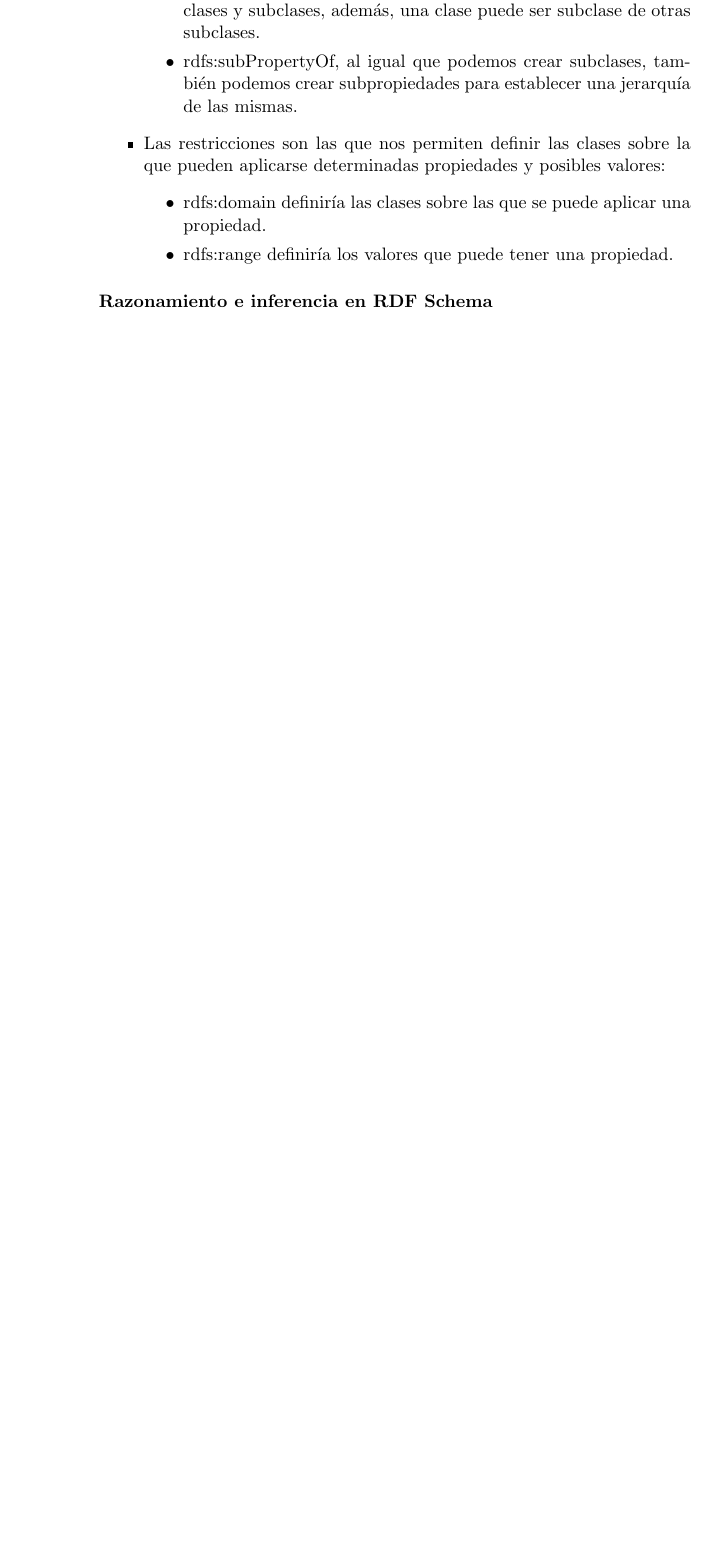
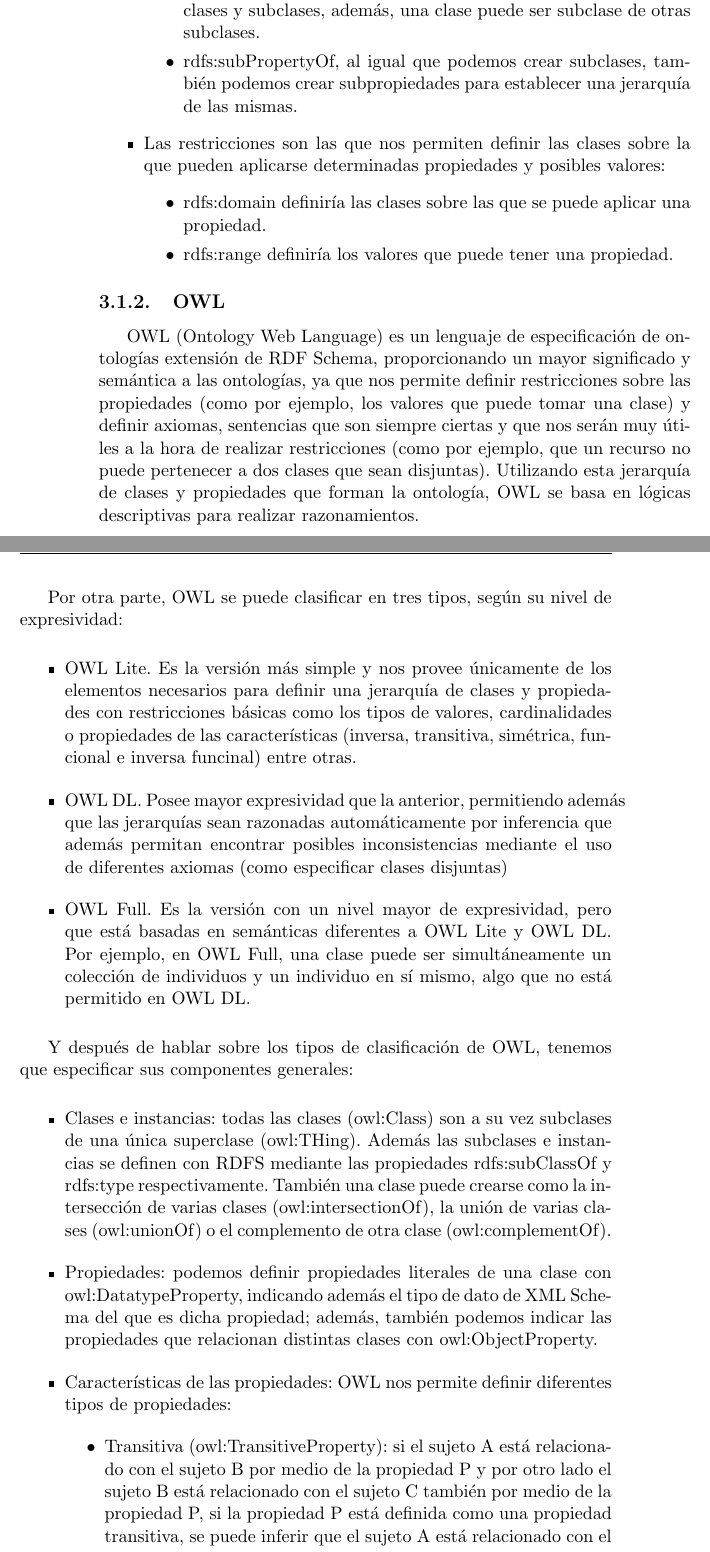
Before and after one commit to germaaan/ProyectoDatosAbiertos, a LaTeX book (doc/text/project.tex, which reads doc/text/chapters/03_Analisis_Diseno.tex): part of page 20 of 36 before the commit and two parts of pages 20 and 21 of 38 after it, the two joined at a grey line, cut so that both start at the same text, the shorter picture padded with empty space. Compiled offline with pdfLaTeX.

Commit message:
Expande análisis y diseño

```diff
--- a/doc/text/chapters/03_Analisis_Diseno.tex
+++ b/doc/text/chapters/03_Analisis_Diseno.tex
@@ -32,4 +32,25 @@ Gracias a que RDFs nos provee de los elementos básicos y comunes para la descri
 	\end{itemize}
 \end{itemize}
 
-\subsubsection{Razonamiento e inferencia en RDF Schema}
+\subsection{OWL}
+
+OWL (Ontology Web Language) es un lenguaje de especificación de ontologías extensión de RDF Schema, proporcionando un mayor significado y semántica a las ontologías, ya que nos permite definir restricciones sobre las propiedades (como por ejemplo, los valores que puede tomar una clase) y definir axiomas, sentencias que son siempre ciertas y que nos serán muy útiles a la hora de realizar restricciones (como por ejemplo, que un recurso no puede pertenecer a dos clases que sean disjuntas). Utilizando esta jerarquía de clases y propiedades que forman la ontología, OWL se basa en lógicas  descriptivas para realizar razonamientos.
+
+\newpage
+Por otra parte, OWL se puede clasificar en tres tipos, según su nivel de expresividad:
+
+\begin{itemize}
+	\item OWL Lite. Es la versión más simple y nos provee únicamente de los elementos necesarios para definir una jerarquía de clases y propiedades con restricciones básicas como los tipos de valores, cardinalidades o propiedades de las características (inversa, transitiva, simétrica, funcional e inversa funcinal) entre otras.
+	\item OWL DL. Posee mayor expresividad que la anterior, permitiendo además que las jerarquías sean razonadas automáticamente por inferencia que además permitan encontrar posibles inconsistencias mediante el uso de diferentes axiomas (como especificar clases disjuntas)
+	\item OWL Full. Es la versión con un nivel mayor de expresividad, pero que está basadas en semánticas diferentes a OWL Lite y OWL DL. Por ejemplo, en OWL Full, una clase puede ser simultáneamente un colección de individuos y un individuo en sí mismo, algo que no está permitido en OWL DL.
+\end{itemize}
+
+Y después de hablar sobre los tipos de clasificación de OWL, tenemos que especificar sus componentes generales:
+
+\begin{itemize}
+	\item Clases e instancias: todas las clases (owl:Class) son a su vez subclases de una única superclase (owl:THing). Además las subclases e instancias se definen con RDFS mediante las propiedades rdfs:subClassOf y rdfs:type respectivamente. También una clase puede crearse como la intersección de varias clases (owl:intersectionOf), la unión de varias clases (owl:unionOf) o el complemento de otra clase (owl:complementOf).
+	\item Propiedades: podemos definir propiedades literales de una clase con owl:DatatypeProperty, indicando además el tipo de dato de XML Schema del que es dicha propiedad; además, también podemos indicar las propiedades que relacionan distintas clases con owl:ObjectProperty.
+	\item Características de las propiedades: OWL nos permite definir diferentes tipos de propiedades:
+	\begin{itemize}
+		\item Transitiva (owl:TransitiveProperty): si el sujeto A está relacionado con el sujeto B por medio de la propiedad P y por otro lado el sujeto B está relacionado con el sujeto C también por medio de la propiedad P, si la propiedad P está definida como una propiedad transitiva, se puede inferir que el sujeto A está relacionado con el sujeto C por medio de la propiedad P.
+		\item Simétrica (owl:SymmetricProperty): si el sujeto A está relacionado con el sujeto B por medio de la propiedad P, si la propiedad P está definida como una propiedad simétrica, se puede inferir que el sujeto B está relacionado con el sujeto A por medio de la propiedad P.
@@ -36,7 +66,7 @@ Gracias a que RDFs nos provee de los elementos básicos y comunes para la descri
 
 "Se entiende por razonamiento a la facultad que permite resolver problemas, extraer conclusiones y aprender de manera consciente de los hechos, estableciendo conexiones causales y lógicas necesarias entre ellos."\footnote{https://es.wikipedia.org/wiki/Razonamiento}.
 
-\newpage
+\bigskip
 Hemos dicho que el principal objetivo es conseguir que los datos sean entendibles por las máquinas, que puedan razonar sobre ellos y sacar conclusiones; precisamente para eso nos basaremos en la lógica. La lógica estudia las condiciones bajo las cuales siguiendo una serie de pasos elementales se puede pasar de una serie de premisas a una conclusión, cuando estamos tratando con máquinas el problema que encontramos en su forma de procesar la lógica es que no dispone de los mecanismos adecuados para conocer cómo y en qué orden deben realizarse esos pasos elementales, algo que si es capaz de hacer la mente humana de forma natural.
 
 \bigskip
```
Also changed, not shown: doc/text/chapters/03_Analisis_Diseno.tex (15 more changed lines).
